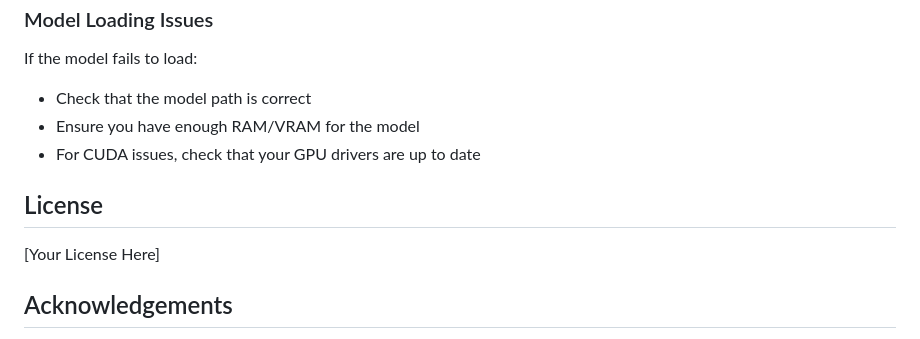
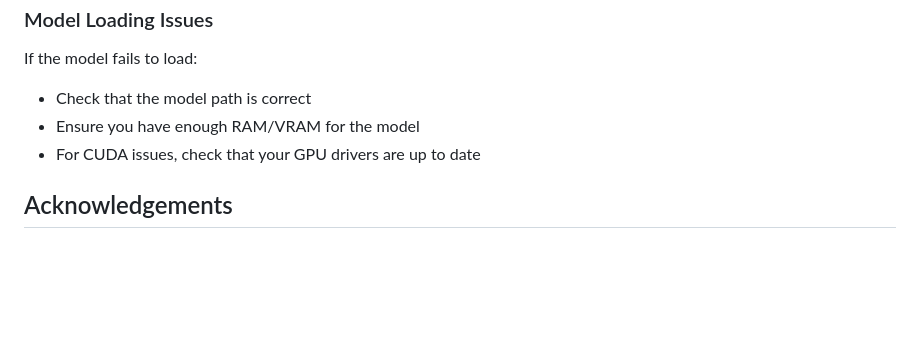
Before and after one commit to s0rd3s/whisper-api-server, a Markdown page: README.md, the part around the change. Drawn GitHub-style; blank space fills up the shorter version.

```diff
--- a/README.md
+++ b/README.md
@@ -285,10 +285,6 @@ If the model fails to load:
 - Ensure you have enough RAM/VRAM for the model
 - For CUDA issues, check that your GPU drivers are up to date
 
-## License
-
-[Your License Here]
-
 ## Acknowledgements
 
 - OpenAI for the Whisper model
```
